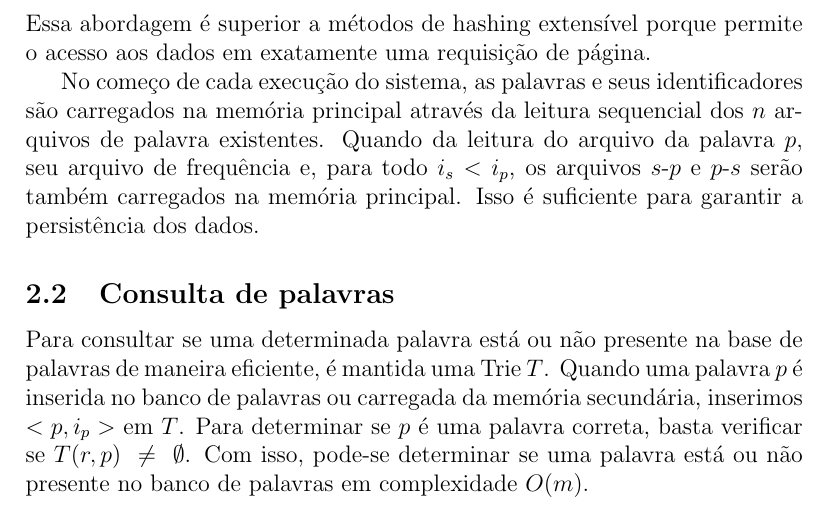
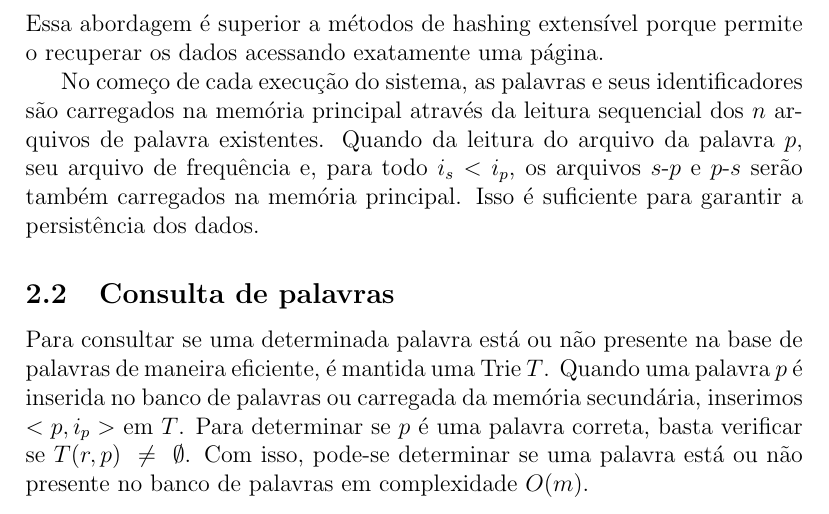
Before and after one commit to gdahia/ufba-mata54, a LaTeX document (project-2/paper/main.tex): part of page 4 of 4, cut so that both start at the same text. Compiled offline with pdfLaTeX.

Commit message:
changed 'page requisition' for 'page access'

```diff
--- a/project-2/paper/main.tex
+++ b/project-2/paper/main.tex
@@ -68,7 +68,7 @@
     Caso a tentativa seja bem sucedida, a frequência relativa é atualizada de maneira análoga a atualização da frequência absoluta.
 
     A atribuição de um identificador único e a criação de arquivos individuais permite a atualização das frequências na memória secundária com operações que, descontando o tempo de acesso do arquivo, equivalem a acesso aleatório.
-    Essa abordagem é superior a métodos de hashing extensível porque permite o acesso aos dados em exatamente uma requisição de página.
+    Essa abordagem é superior a métodos de hashing extensível porque permite o recuperar os dados acessando exatamente uma página.
 
     No começo de cada execução do sistema, as palavras e seus identificadores são carregados na memória principal através da leitura sequencial dos $n$ arquivos de palavra existentes.
     Quando da leitura do arquivo da palavra $p$, seu arquivo de frequência e, para todo $i_s < i_p$, os arquivos $s$-$p$ e $p$-$s$ serão também carregados na memória principal.
```
